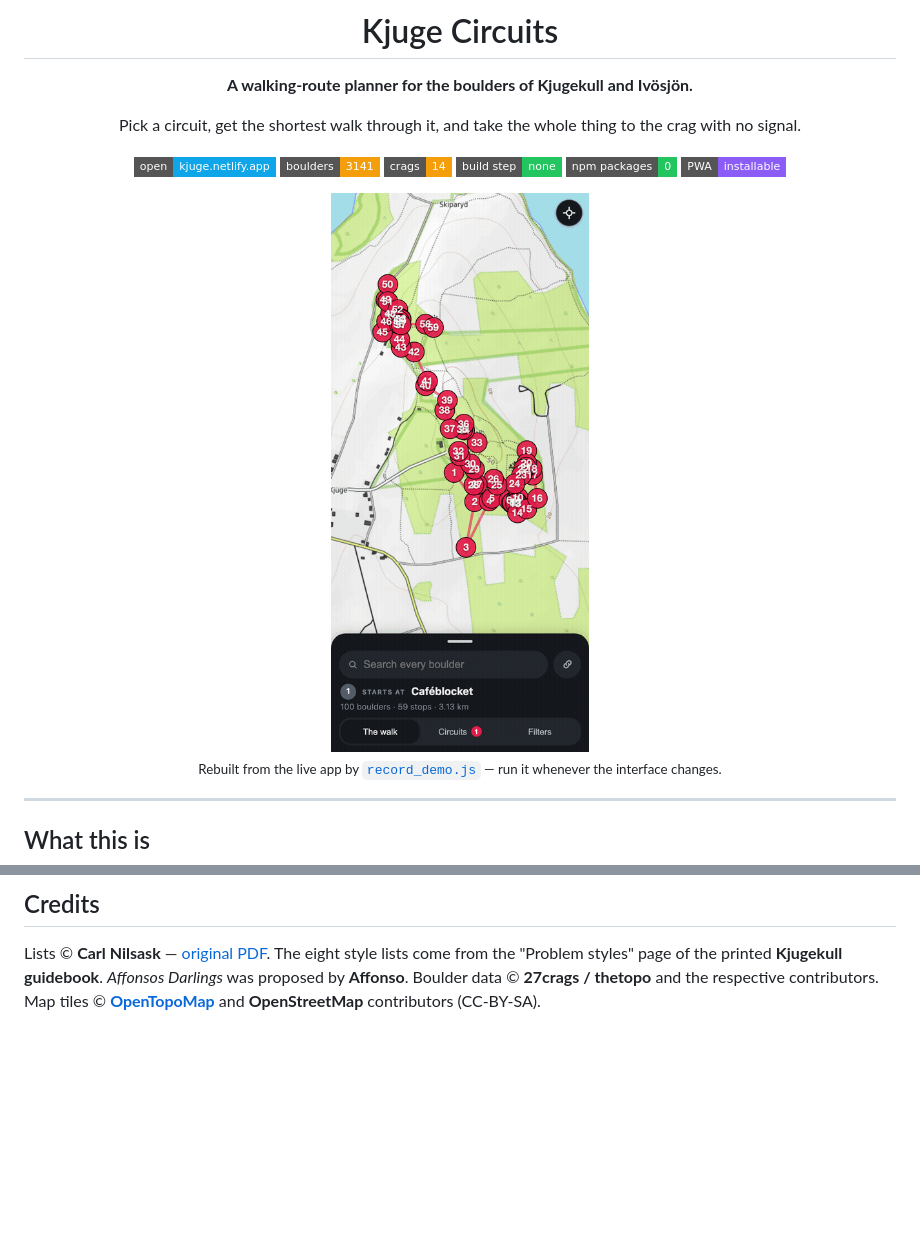
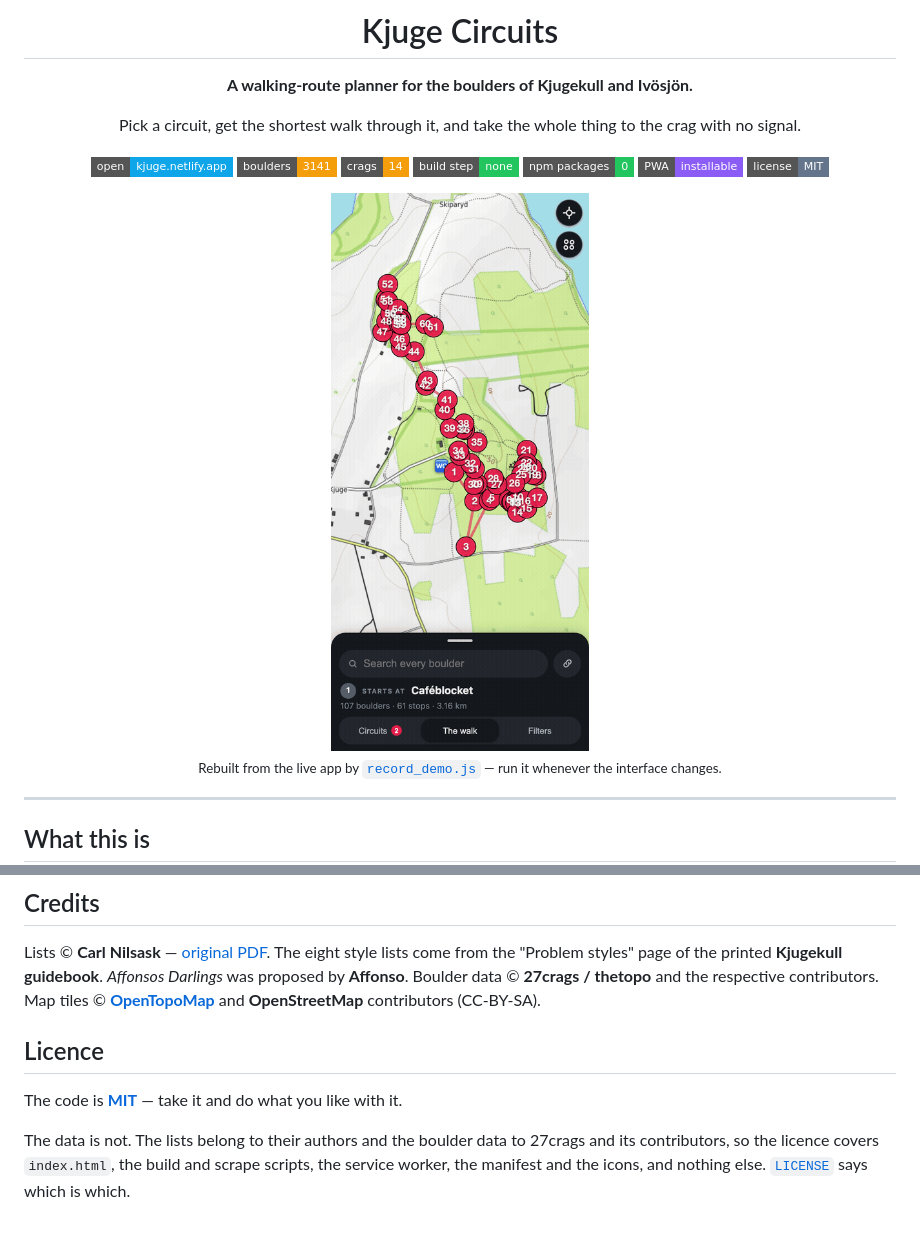
Before and after one commit to AdamSzakal/kjuge-circuits, a Markdown page: README.md, 2 parts joined by grey strips. Rendered like a GitHub page; pictures changed too: docs/demo.gif; badges without logos; blank space fills up the shorter version.

```diff
--- a/README.md
+++ b/README.md
@@ -14,4 +14,5 @@ Pick a circuit, get the shortest walk through it, and take the whole thing to th
 [![Build step](https://img.shields.io/badge/build_step-none-22c55e?style=flat-square)](#why-one-file)
 [![npm packages](https://img.shields.io/badge/npm_packages-0-22c55e?style=flat-square)](#why-one-file)
 [![PWA](https://img.shields.io/badge/PWA-installable-8b5cf6?style=flat-square)](#take-it-to-the-crag)
+[![License](https://img.shields.io/badge/license-MIT-64748b?style=flat-square)](LICENSE)
 
@@ -221,3 +222,9 @@ The eight style lists come from the "Problem styles" page of the printed **Kjuge
 *Affonsos Darlings* was proposed by **Affonso**.
 Boulder data © **27crags / thetopo** and the respective contributors.
 Map tiles © **[OpenTopoMap](https://opentopomap.org)** and **OpenStreetMap** contributors (CC-BY-SA).
+
+## Licence
+
+The code is **[MIT](LICENSE)** — take it and do what you like with it.
+
+The data is not. The lists belong to their authors and the boulder data to 27crags and its contributors, so the licence covers `index.html`, the build and scrape scripts, the service worker, the manifest and the icons, and nothing else. [`LICENSE`](LICENSE) says which is which.
```
Also changed, not shown: other parts of README.md (+1 -1 lines), 2 other files.
